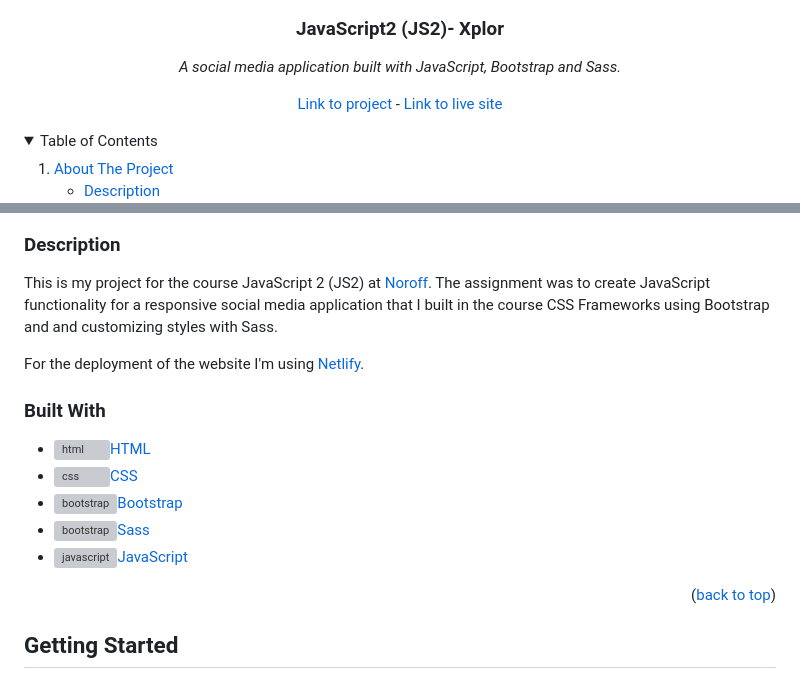
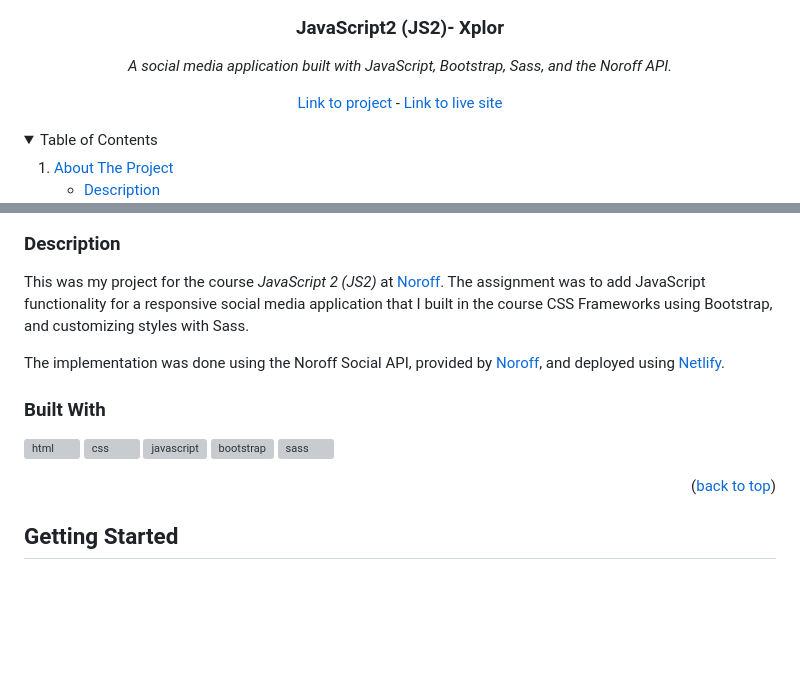
Before and after one commit to RiverMichael/JS2-Xplor, a Markdown page: README.md, 2 parts joined by grey strips. Rendered like a GitHub page; folded sections open; blank space fills up the shorter version; grey boxes are pictures that could not be loaded.

Commit message:
Fixes styling in README.md

```diff
--- a/README.md
+++ b/README.md
@@ -8,7 +8,7 @@
   </a>
 
 <h3>JavaScript2 (JS2)- Xplor</h3>
-<p><i>A social media application built with JavaScript, Bootstrap and Sass.</i></p>
+<p><i>A social media application built with JavaScript, Bootstrap, Sass, and the Noroff API.</i></p>
 
 [Link to project][github-repo] - [Link to live site][live-site]
 
@@ -46,17 +46,13 @@
 
 ### Description
 
-This is my project for the course JavaScript 2 (JS2) at [Noroff](https://www.noroff.no). The assignment was to create JavaScript functionality for a responsive social media application that I built in the course CSS Frameworks using Bootstrap and and customizing styles with Sass.
+This was my project for the course _JavaScript 2 (JS2)_ at [Noroff](https://noroff.no). The assignment was to add JavaScript functionality for a responsive social media application that I built in the course CSS Frameworks using Bootstrap, and customizing styles with Sass.
 
-For the deployment of the website I'm using [Netlify](https://app.netlify.com).
+The implementation was done using the Noroff Social API, provided by [Noroff](https://noroff.no), and deployed using [Netlify](https://app.netlify.com).
 
 ### Built With
 
-- <a href="https://developer.mozilla.org/en-US/docs/Web/HTML"><img src="https://raw.githubusercontent.com/rahuldkjain/github-profile-readme-generator/master/src/images/icons/FrontendDevelopment/html.svg" alt="html" height="30" width="40">HTML</a>
-- <a href="https://developer.mozilla.org/en-US/docs/Web/CSS" target="_blank"><img src="https://raw.githubusercontent.com/rahuldkjain/github-profile-readme-generator/master/src/images/icons/FrontendDevelopment/css.svg" alt="css" height="30" width="40">CSS</a>
-- <a href="https://getbootstrap.com/" target="_blank"><img src="https://raw.githubusercontent.com/rahuldkjain/github-profile-readme-generator/master/src/images/icons/FrontendDevelopment/bootstrap.svg" alt="bootstrap" height="30" width="40">Bootstrap</a>
-- <a href="https://https://sass-lang.com//" target="_blank"><img src="https://raw.githubusercontent.com/rahuldkjain/github-profile-readme-generator/master/src/images/icons/FrontendDevelopment/sass.svg" alt="bootstrap" height="30" width="40">Sass</a>
-- <a href="https://developer.mozilla.org/en-US/docs/Web/JavaScript" target="_blank"><img src="https://raw.githubusercontent.com/rahuldkjain/github-profile-readme-generator/master/src/images/icons/ProgrammingLanguages/javascript.svg" alt="javascript" height="30" width="40">JavaScript</a>
+<a href="https://developer.mozilla.org/en-US/docs/Web/HTML"><img src="https://raw.githubusercontent.com/rahuldkjain/github-profile-readme-generator/master/src/images/icons/FrontendDevelopment/html.svg" alt="html" height="30" width="40"></a> <a href="https://developer.mozilla.org/en-US/docs/Web/CSS" target="_blank"><img src="https://raw.githubusercontent.com/rahuldkjain/github-profile-readme-generator/master/src/images/icons/FrontendDevelopment/css.svg" alt="css" height="30" width="40"></a> <a href="https://developer.mozilla.org/en-US/docs/Web/JavaScript" target="_blank"><img src="https://raw.githubusercontent.com/rahuldkjain/github-profile-readme-generator/master/src/images/icons/ProgrammingLanguages/javascript.svg" alt="javascript" height="30" width="40"></a> <a href="https://getbootstrap.com/" target="_blank"><img src="https://raw.githubusercontent.com/rahuldkjain/github-profile-readme-generator/master/src/images/icons/FrontendDevelopment/bootstrap.svg" alt="bootstrap" height="30" width="40"></a> <a href="https://https://sass-lang.com//" target="_blank"><img src="https://raw.githubusercontent.com/rahuldkjain/github-profile-readme-generator/master/src/images/icons/FrontendDevelopment/sass.svg" alt="sass" height="30" width="40"></a>
 
 <p align="right">(<a href="#readme-top">back to top</a>)</p>
 
```
